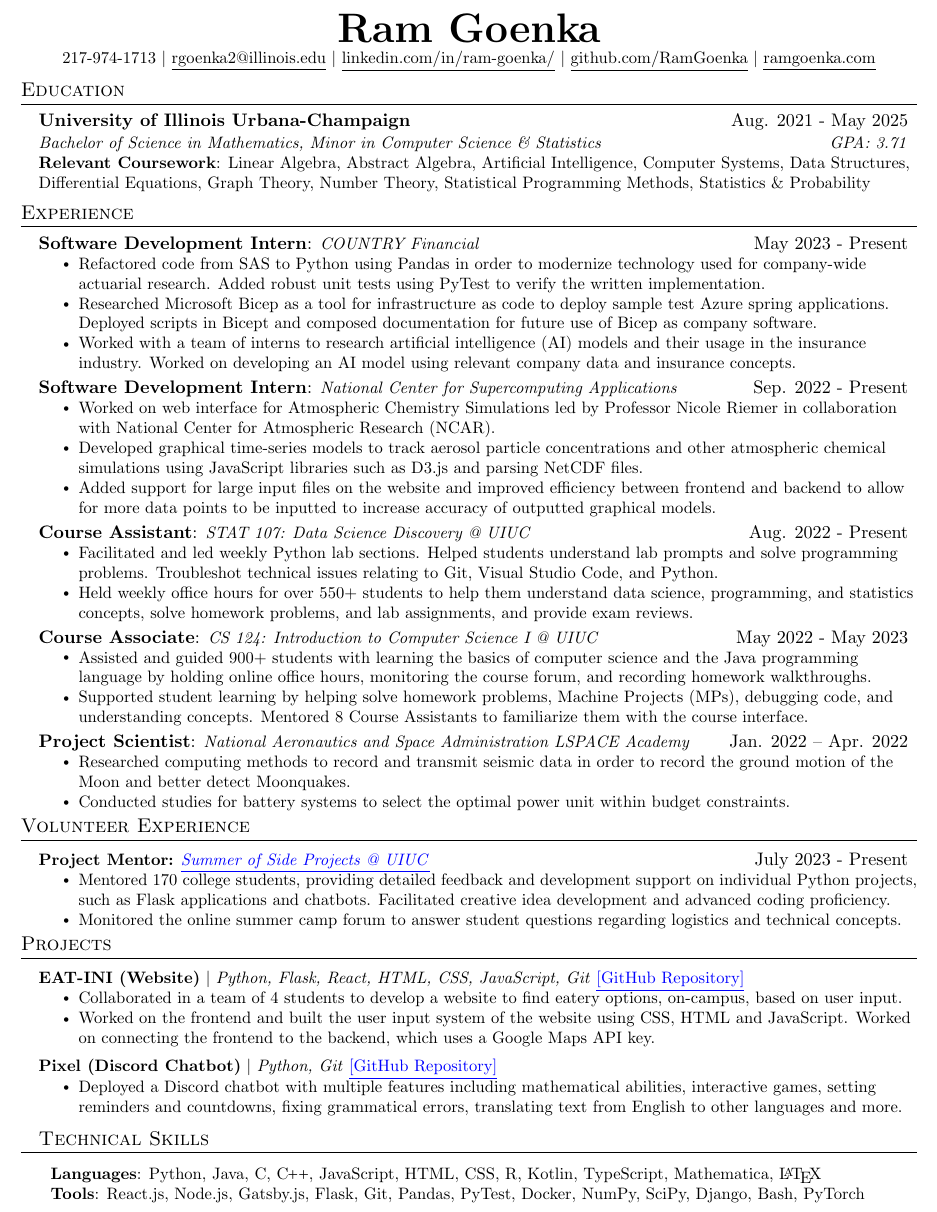
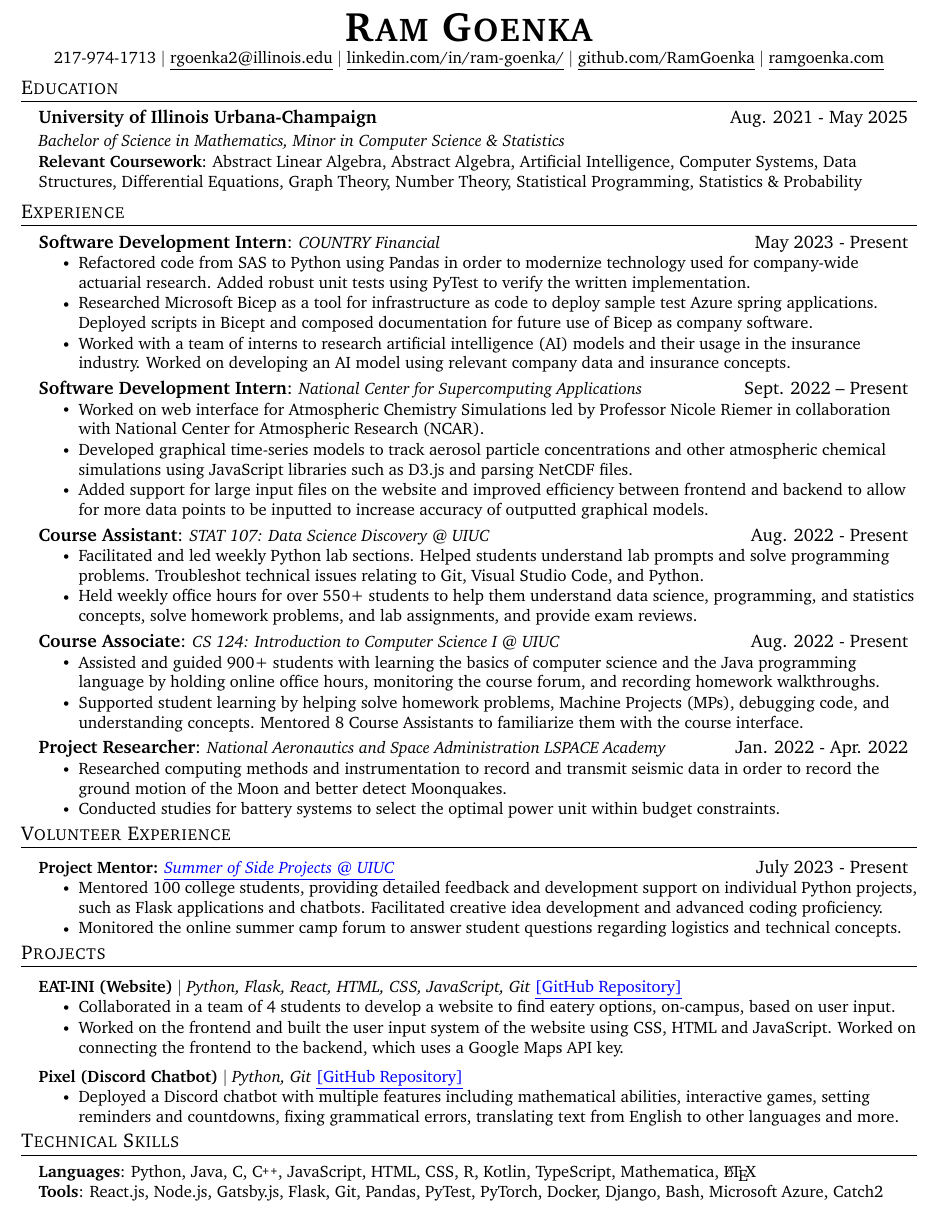
Before and after one commit to ramgoenka/Resume, a LaTeX CV (NEWResumeCode.Tex): part of the page, cut at the place of the change. Compiled offline with pdfLaTeX.

Commit message:
Update NEWResumeCode.Tex

```diff
--- a/NEWResumeCode.Tex
+++ b/NEWResumeCode.Tex
@@ -1,5 +1,6 @@
 \documentclass[letterpaper,11pt]{article}
 \usepackage{latexsym}
+\usepackage{charter}
 \usepackage[empty]{fullpage}
 \usepackage{titlesec}
 \usepackage{marvosym}
@@ -106,21 +105,18 @@
     \href{https://github.com/RamGoenka}{\underline{github.com/RamGoenka}} $|$
     \href{http://ramgoenka.com/}{\underline{ramgoenka.com}}
 \end{center}
-
 %-----------EDUCATION-----------
 \section{Education}
   \resumeSubHeadingListStart
     \resumeEduchead
       {University of Illinois Urbana-Champaign}{Aug. 2021 - May 2025}
-      {Bachelor of Science in Mathematics, Minor in Computer Science \& Statistics}{GPA: 3.71}
+      {Bachelor of Science in Mathematics, Minor in Computer Science \& Statistics}{~~}
 \begin{itemize}[leftmargin=0in, label={}]
     \small{\item{
-     \textbf{Relevant Coursework}{: Linear Algebra, Abstract Algebra, Artificial Intelligence, Computer Systems, Data Structures, Differential Equations, Graph Theory, Number Theory, Statistical Programming Methods, Statistics \& Probability} \\
+     \textbf{Relevant Coursework}{: Abstract Linear Algebra, Abstract Algebra, Artificial Intelligence, Computer Systems, Data Structures, Differential Equations, Graph Theory, Number Theory, Statistical Programming, Statistics \& Probability} \\
     }}
 \end{itemize}
   \resumeSubHeadingListEnd
-
-
 %-----------EXPERIENCE-----------
 \section{Experience}
   \resumeSubHeadingListStart
@@ -133,7 +129,7 @@
         \resumeItem{Worked with a team of interns to research artificial intelligence (AI) models and their usage in the insurance industry. Worked on developing an AI model using relevant company data and insurance concepts.}
       \resumeItemListEnd
     \resumeSubheading
-  {Software Development Intern}{Sep. 2022 - Present}
+      {Software Development Intern}{Sept. 2022 -- Present}
       {National Center for Supercomputing Applications}{~~}
       \resumeItemListStart
         \resumeItem{Worked on web interface for Atmospheric Chemistry Simulations led by Professor Nicole Riemer in collaboration with National Center for Atmospheric Research (NCAR).}
@@ -142,33 +138,33 @@
     \resumeItemListEnd
     \resumeSubheading
       {Course Assistant}{Aug. 2022 - Present}
-  {STAT 107: Data Science Discovery @ UIUC}{~~}
+      {STAT 107: Data Science Discovery @ UIUC}{~}
       \resumeItemListStart
         \resumeItem{Facilitated and led weekly Python lab sections. Helped students understand lab prompts and solve programming problems. Troubleshot technical issues relating to Git, Visual Studio Code, and Python.}
         \resumeItem{Held weekly office hours for over 550+ students to help them understand data science, programming, and statistics concepts, solve homework problems, and lab assignments, and provide exam reviews.}
       \resumeItemListEnd
     \resumeSubheading
-      {Course Associate}{May 2022 - May 2023}
-      {CS 124: Introduction to Computer Science I @ UIUC}{~~}
+      {Course Associate}{Aug. 2022 - Present}
+      {CS 124: Introduction to Computer Science I @ UIUC}{~}
       \resumeItemListStart
         \resumeItem{Assisted and guided 900+ students with learning the basics of computer science and the Java programming language by holding online office hours, monitoring the course forum, and recording homework walkthroughs.}
         \resumeItem{Supported student learning by helping solve homework problems, Machine Projects (MPs), debugging code, and understanding concepts. Mentored 8 Course Assistants to familiarize them with the course interface.}
       \resumeItemListEnd
     \resumeSubheading
-      {Project Scientist}{Jan. 2022 -- Apr. 2022}
-      {National Aeronautics and Space Administration LSPACE Academy}{~~~~~~}
+      {Project Researcher}{Jan. 2022 - Apr. 2022}
+      {National Aeronautics and Space Administration LSPACE Academy}{~}
       \resumeItemListStart
-        \resumeItem{Researched computing methods to record and transmit seismic data in order to record the ground motion of the Moon and better detect Moonquakes.}
+        \resumeItem{Researched computing methods and instrumentation to record and transmit seismic data in order to record the ground motion of the Moon and better detect Moonquakes.}
         \resumeItem{Conducted studies for battery systems to select the optimal power unit within budget constraints.}
     \resumeItemListEnd
   \resumeSubHeadingListEnd
-%---------VE-----------
+%-----------VE-----------
 \section{Volunteer Experience}
   \resumeSubHeadingListStart
       \resumeProjectHeading
           {\textbf{Project Mentor:} \href{https://sosp.acm.illinois.edu/}{\color{blue}\underline{\emph{Summer of Side Projects @ UIUC}}}}{July 2023 - Present}
     \resumeItemListStart
-    \resumeItem{Mentored 170 college students, providing detailed feedback and development support on individual Python projects, such as Flask applications and chatbots. Facilitated creative idea development and advanced coding proficiency.}
+    \resumeItem{Mentored 100 college students, providing detailed feedback and development support on individual Python projects, such as Flask applications and chatbots. Facilitated creative idea development and advanced coding proficiency.}
     \resumeItem{Monitored the online summer camp forum to answer student questions regarding logistics and technical concepts.}
     \resumeItemListEnd
     \resumeSubHeadingListEnd
@@ -185,13 +181,14 @@
         {\textbf{Pixel (Discord Chatbot)} $|$ \emph{Python, Git} \href{https://github.com/RamGoenka/pixel}{\color{blue}\underline{[GitHub Repository]}}}{~~~}
           \resumeItemListStart
             \resumeItem{Deployed a Discord chatbot with multiple features including mathematical abilities, interactive games, setting reminders and countdowns, fixing grammatical errors, translating text from English to other languages and more.}
+          \resumeItemListEnd
     \resumeSubHeadingListEnd
-%-----------SKILLS-----------
+%-----------skills-----------
 \section{Technical Skills}
- \begin{itemize}[leftmargin=0.10in, label={}]
+ \begin{itemize}[leftmargin=0.15in, label={}]
     \small{\item{
-     \textbf{Languages}{: Python, Java, C, \CC, JavaScript, HTML, CSS, R, Kotlin, TypeScript, Mathematica, \LaTeX} \\
-     \textbf{Tools}{: React.js, Node.js, Gatsby.js, Flask, Git, Pandas, PyTest, Docker, NumPy, SciPy, Django, Bash, PyTorch}
+     \textbf{Languages}{: Python, Java, C, \CC, JavaScript, HTML, CSS, R, Kotlin, TypeScript, Mathematica, \LaTeX}\\
+     \textbf{Tools}{: React.js, Node.js, Gatsby.js, Flask, Git, Pandas, PyTest, PyTorch, Docker, Django, Bash, Microsoft Azure, Catch2} \\
     }}
  \end{itemize}
 %-------------------------------------------
```
Also changed, not shown: NEWResumeCode.Tex (2 more changed lines). Lines whose indentation alone changed are shown as unchanged.
